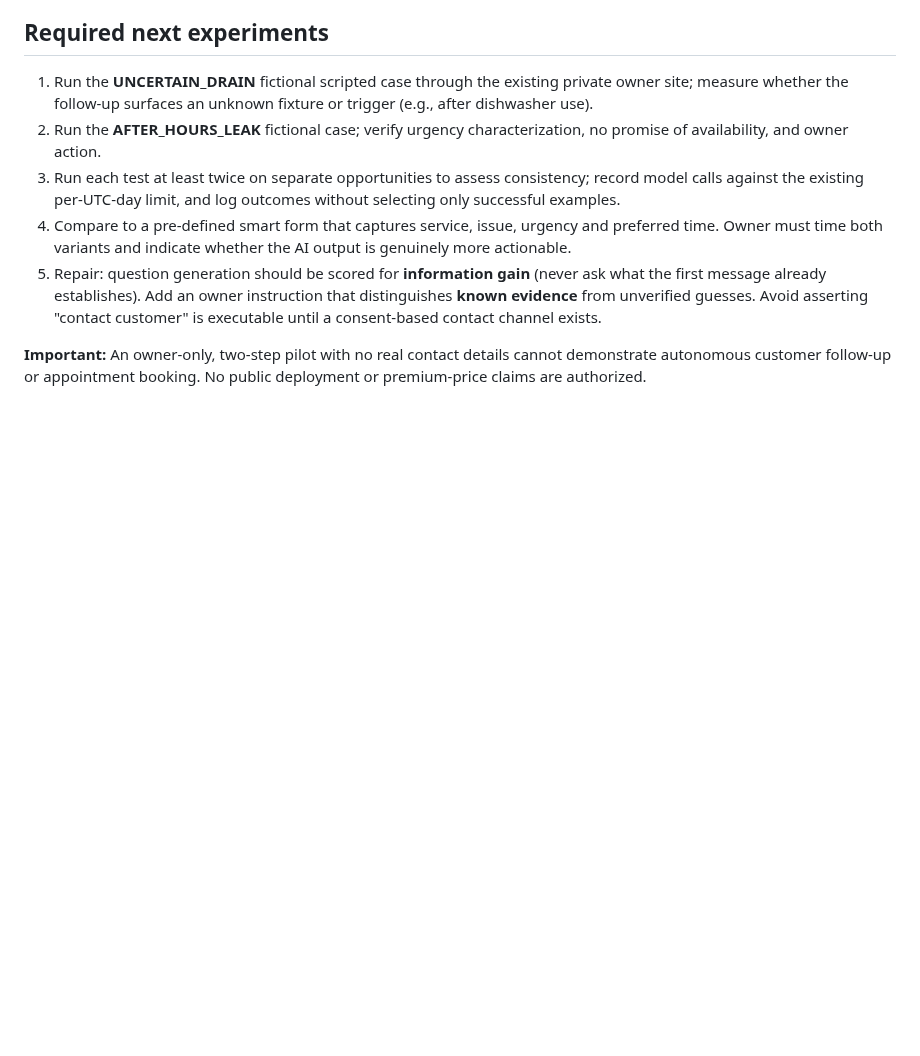
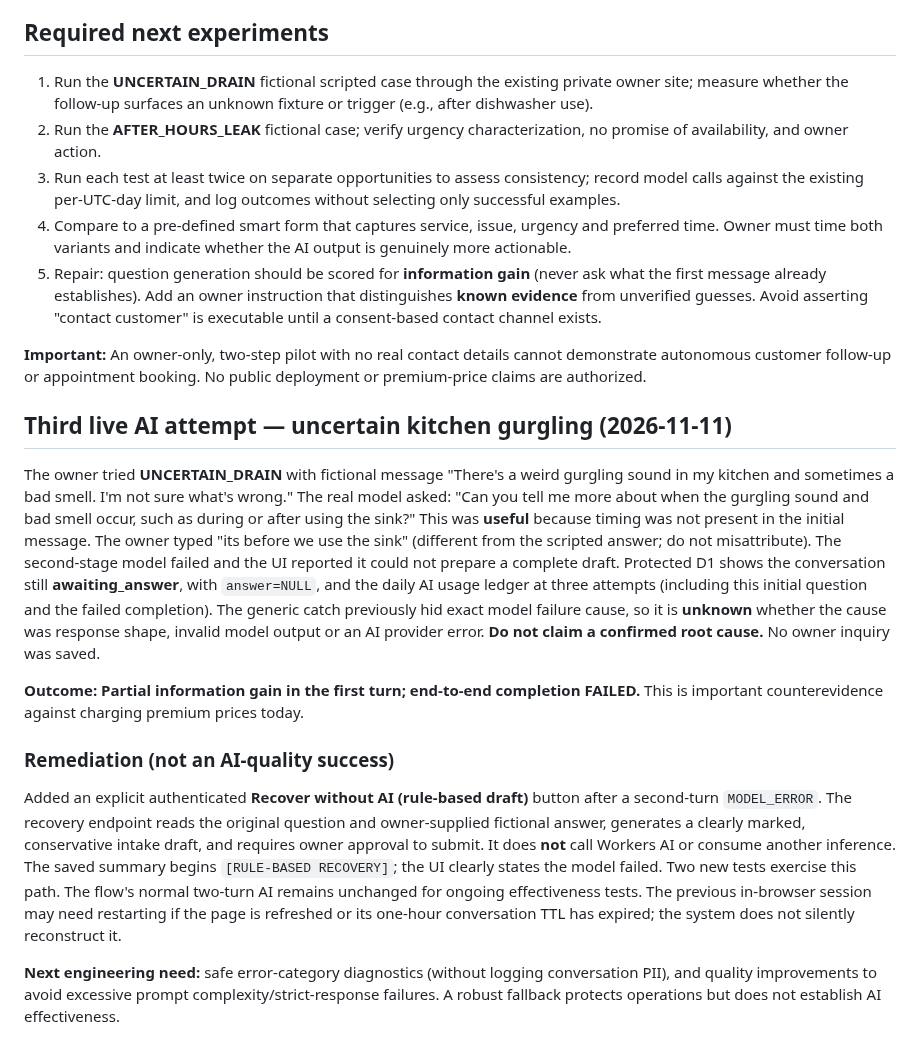
Before and after one commit to echocraftmusic/echocraft-studio, a Markdown page: echo-automation/audit/REAL_CONVERSATION_FINDINGS.md, the part around the change. Drawn GitHub-style; blank space fills up the shorter version.

Commit message:
audit: document real ambiguous-case AI failure and non-AI recovery boundaries

```diff
--- a/echo-automation/audit/REAL_CONVERSATION_FINDINGS.md
+++ b/echo-automation/audit/REAL_CONVERSATION_FINDINGS.md
@@ -37,3 +37,15 @@ A correctly built contact form could have captured "sink dripping under cabinet"
 5. Repair: question generation should be scored for **information gain** (never ask what the first message already establishes). Add an owner instruction that distinguishes **known evidence** from unverified guesses. Avoid asserting "contact customer" is executable until a consent-based contact channel exists.
 
 **Important:** An owner-only, two-step pilot with no real contact details cannot demonstrate autonomous customer follow-up or appointment booking. No public deployment or premium-price claims are authorized.
+
+## Third live AI attempt — uncertain kitchen gurgling (2026-11-11)
+
+The owner tried **UNCERTAIN_DRAIN** with fictional message "There's a weird gurgling sound in my kitchen and sometimes a bad smell. I'm not sure what's wrong." The real model asked: "Can you tell me more about when the gurgling sound and bad smell occur, such as during or after using the sink?" This was **useful** because timing was not present in the initial message. The owner typed "its before we use the sink" (different from the scripted answer; do not misattribute). The second-stage model failed and the UI reported it could not prepare a complete draft. Protected D1 shows the conversation still **awaiting_answer**, with `answer=NULL`, and the daily AI usage ledger at three attempts (including this initial question and the failed completion). The generic catch previously hid exact model failure cause, so it is **unknown** whether the cause was response shape, invalid model output or an AI provider error. **Do not claim a confirmed root cause.** No owner inquiry was saved.
+
+**Outcome: Partial information gain in the first turn; end-to-end completion FAILED.** This is important counterevidence against charging premium prices today.
+
+### Remediation (not an AI-quality success)
+
+Added an explicit authenticated **Recover without AI (rule-based draft)** button after a second-turn `MODEL_ERROR`. The recovery endpoint reads the original question and owner-supplied fictional answer, generates a clearly marked, conservative intake draft, and requires owner approval to submit. It does **not** call Workers AI or consume another inference. The saved summary begins `[RULE-BASED RECOVERY]`; the UI clearly states the model failed. Two new tests exercise this path. The flow's normal two-turn AI remains unchanged for ongoing effectiveness tests. The previous in-browser session may need restarting if the page is refreshed or its one-hour conversation TTL has expired; the system does not silently reconstruct it.
+
+**Next engineering need:** safe error-category diagnostics (without logging conversation PII), and quality improvements to avoid excessive prompt complexity/strict-response failures. A robust fallback protects operations but does not establish AI effectiveness.
```
